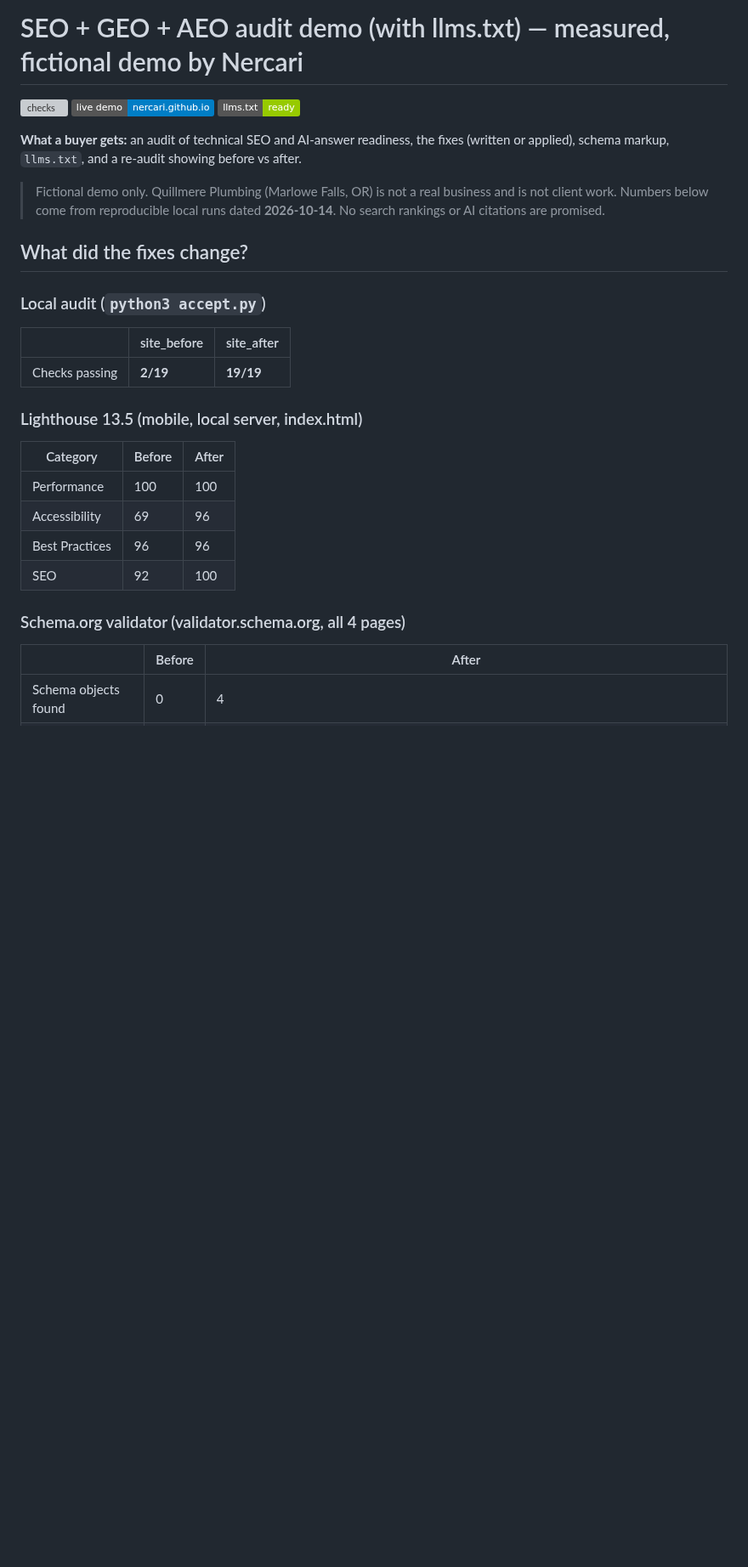
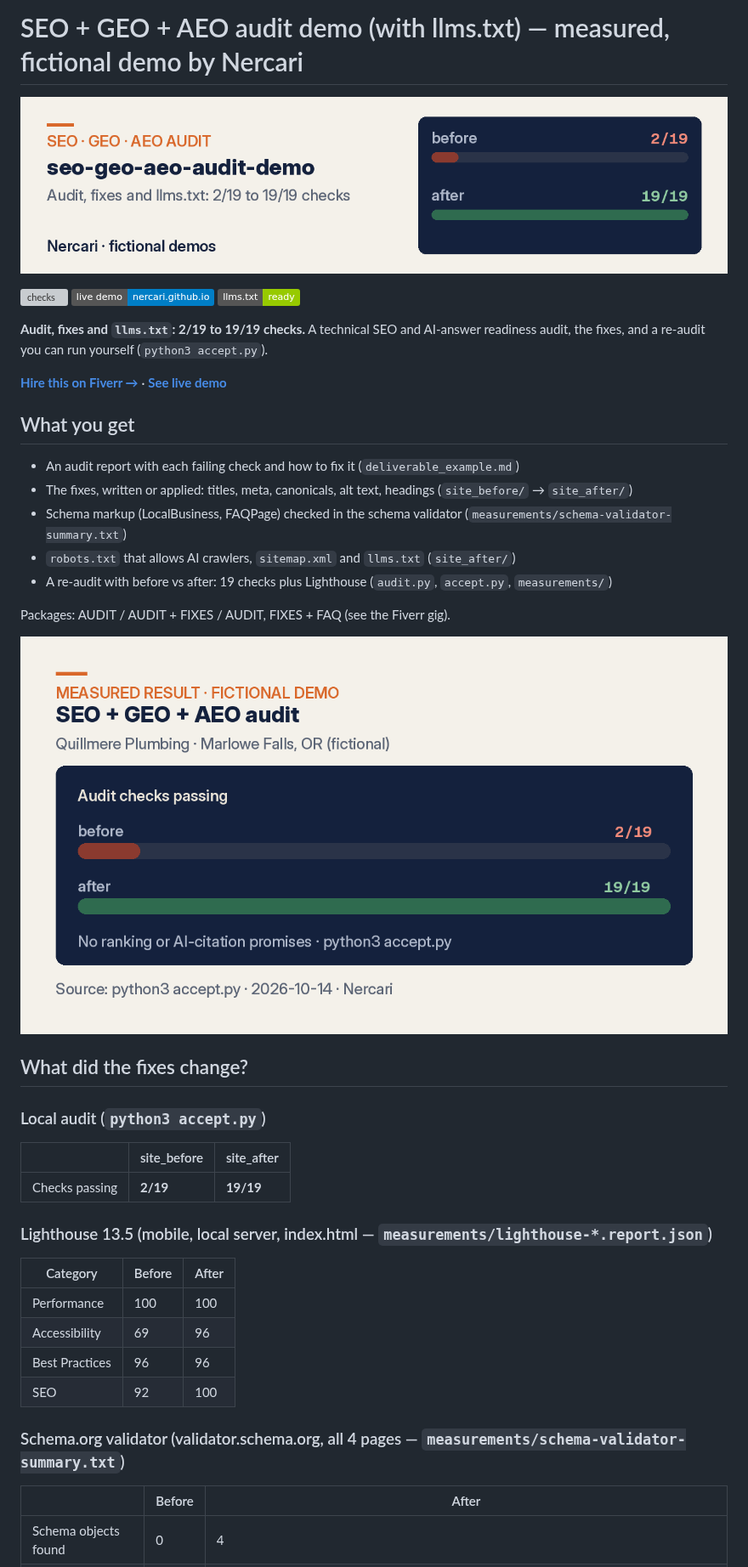
Before and after one commit to Nercari/seo-geo-aeo-audit-demo, a Markdown page: README.md, the part around one of its changes. Shown at 85% size. Drawn GitHub-style; pictures changed too: docs/assets/banner-seo-geo-aeo-audit-demo.png (added), docs/assets/result-seo-geo-aeo-audit-demo.png (added); badges without logos; blank space fills up the shorter version; grey boxes are pictures that could not be loaded.

Commit message:
Polish README; add banner, result and social images with alt text; Fiverr profile link

```diff
--- a/README.md
+++ b/README.md
@@ -1,12 +1,26 @@
 # SEO + GEO + AEO audit demo (with llms.txt) — measured, fictional demo by Nercari
+
+![README banner for seo-geo-aeo-audit-demo with repo name, short benefit line, and audit score-bar motif.](docs/assets/banner-seo-geo-aeo-audit-demo.png)
 
 [![checks](https://github.com/Nercari/seo-geo-aeo-audit-demo/actions/workflows/checks.yml/badge.svg)](https://github.com/Nercari/seo-geo-aeo-audit-demo/actions/workflows/checks.yml)
 [![Live demo](https://img.shields.io/badge/live%20demo-nercari.github.io-blue)](https://nercari.github.io/seo-geo-aeo-audit-demo/)
 [![llms.txt](https://img.shields.io/badge/llms.txt-ready-green)](./llms.txt)
 
-**What a buyer gets:** an audit of technical SEO and AI-answer readiness, the fixes (written or applied), schema markup, `llms.txt`, and a re-audit showing before vs after.
+**Audit, fixes and `llms.txt`: 2/19 to 19/19 checks.** A technical SEO and AI-answer readiness audit, the fixes, and a re-audit you can run yourself (`python3 accept.py`).
 
-> Fictional demo only. Quillmere Plumbing (Marlowe Falls, OR) is not a real business and is not client work. Numbers below come from reproducible local runs dated **2026-10-14**. No search rankings or AI citations are promised.
+**[Hire this on Fiverr →](https://www.fiverr.com/nercari/PLACEHOLDER-seo-geo-aeo)** · **[See live demo](https://nercari.github.io/seo-geo-aeo-audit-demo/)**
+
+## What you get
+
+- An audit report with each failing check and how to fix it (`deliverable_example.md`)
+- The fixes, written or applied: titles, meta, canonicals, alt text, headings (`site_before/` → `site_after/`)
+- Schema markup (LocalBusiness, FAQPage) checked in the schema validator (`measurements/schema-validator-summary.txt`)
+- `robots.txt` that allows AI crawlers, `sitemap.xml` and `llms.txt` (`site_after/`)
+- A re-audit with before vs after: 19 checks plus Lighthouse (`audit.py`, `accept.py`, `measurements/`)
+
+Packages: AUDIT / AUDIT + FIXES / AUDIT, FIXES + FAQ (see the Fiverr gig).
+
+![Result image: Quillmere Plumbing fictional audit checks from 2/19 before to 19/19 after; no ranking claims.](docs/assets/result-seo-geo-aeo-audit-demo.png)
 
 ## What did the fixes change?
 
@@ -16,7 +30,7 @@
 |---|---|---|
 | Checks passing | **2/19** | **19/19** |
 
-### Lighthouse 13.5 (mobile, local server, index.html)
+### Lighthouse 13.5 (mobile, local server, index.html — `measurements/lighthouse-*.report.json`)
 
 | Category | Before | After |
 |---|---|---|
@@ -25,7 +39,7 @@
 | Best Practices | 96 | 96 |
 | SEO | 92 | 100 |
 
-### Schema.org validator (validator.schema.org, all 4 pages)
+### Schema.org validator (validator.schema.org, all 4 pages — `measurements/schema-validator-summary.txt`)
 
 | | Before | After |
 |---|---|---|
```
Also changed, not shown: other parts of README.md (+26 -20 lines), docs/assets/social-seo-geo-aeo-audit-demo.png (added).
